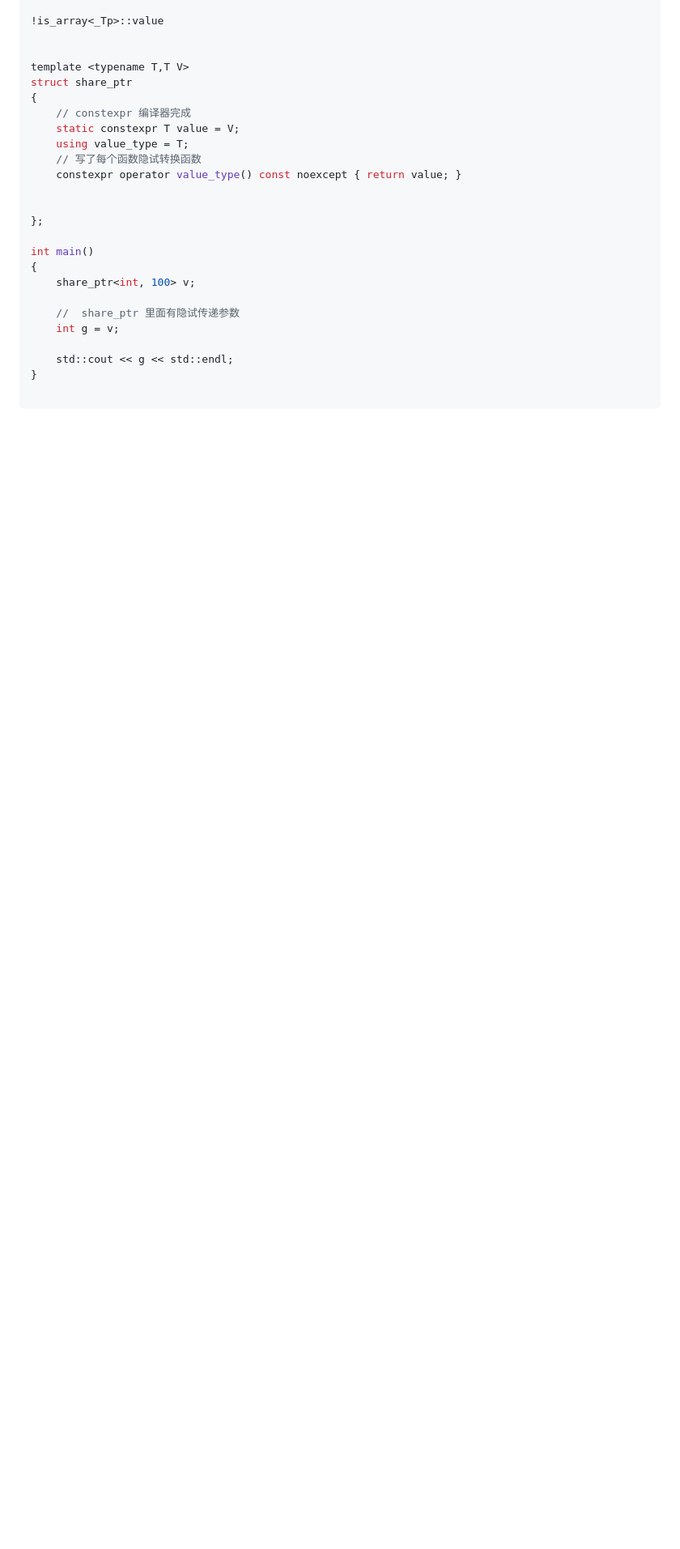
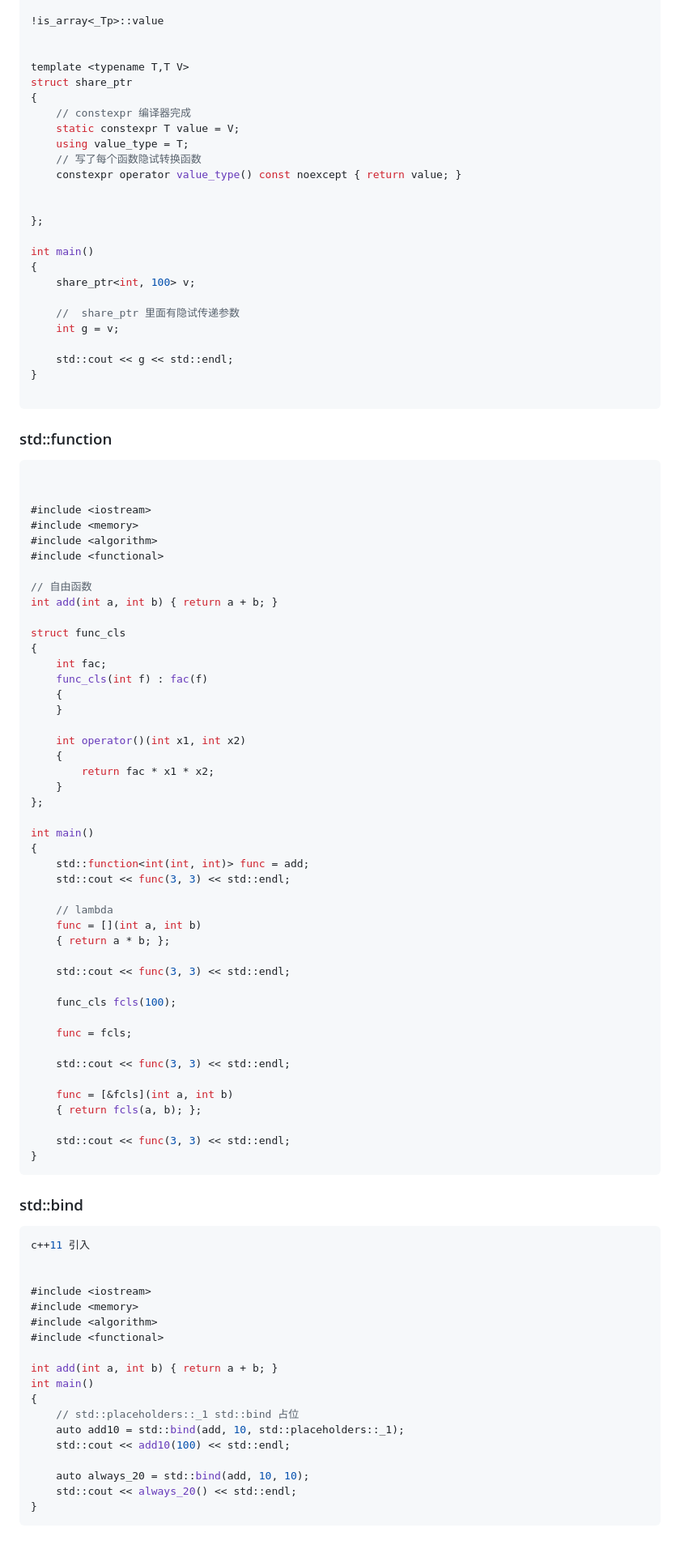
Before and after one commit to liuxin19960729/notes, a Markdown page: CPP/teample.md, the part around the change. Shown at 81% size. Rendered like a GitHub page; blank space fills up the shorter version.

Commit message:
cpp 函数学习

````diff
--- a/CPP/teample.md
+++ b/CPP/teample.md
@@ -332,3 +332,74 @@ int main()
 }
 
 ```
+
+### std::function
+```cpp
+
+
+#include <iostream>
+#include <memory>
+#include <algorithm>
+#include <functional>
+
+// 自由函数
+int add(int a, int b) { return a + b; }
+
+struct func_cls
+{
+    int fac;
+    func_cls(int f) : fac(f)
+    {
+    }
+
+    int operator()(int x1, int x2)
+    {
+        return fac * x1 * x2;
+    }
+};
+
+int main()
+{
+    std::function<int(int, int)> func = add;
+    std::cout << func(3, 3) << std::endl;
+
+    // lambda
+    func = [](int a, int b)
+    { return a * b; };
+
+    std::cout << func(3, 3) << std::endl;
+
+    func_cls fcls(100);
+
+    func = fcls;
+
+    std::cout << func(3, 3) << std::endl;
+
+    func = [&fcls](int a, int b)
+    { return fcls(a, b); };
+
+    std::cout << func(3, 3) << std::endl;
+}
+```
+
+### std::bind
+```cpp
+c++11 引入
+
+
+#include <iostream>
+#include <memory>
+#include <algorithm>
+#include <functional>
+
+int add(int a, int b) { return a + b; }
+int main()
+{
+    // std::placeholders::_1 std::bind 占位
+    auto add10 = std::bind(add, 10, std::placeholders::_1);
+    std::cout << add10(100) << std::endl;
+
+    auto always_20 = std::bind(add, 10, 10);
+    std::cout << always_20() << std::endl;
+}
+```
````
